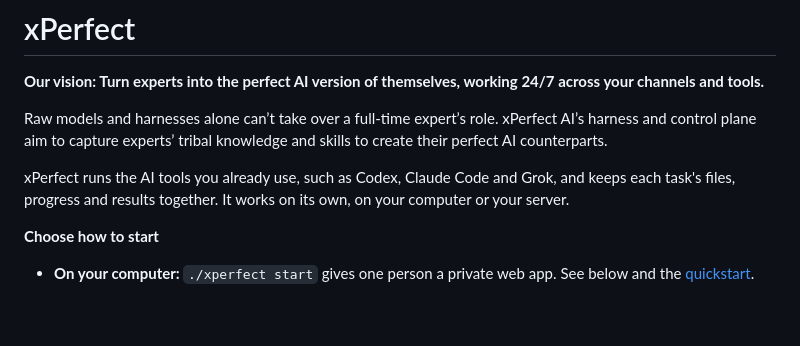
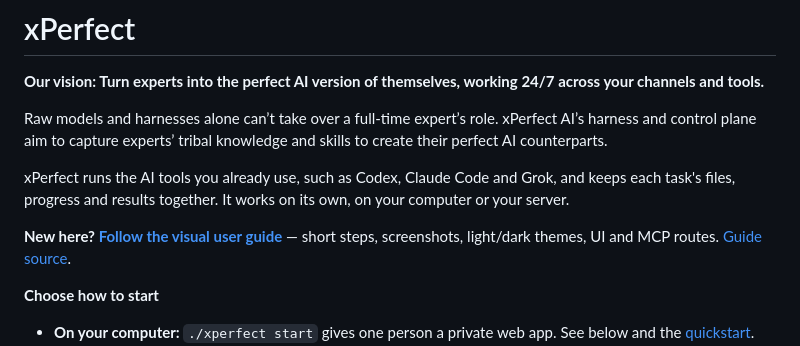
Before and after one commit to xPerfectAI/xPerfect, a Markdown page: README.md, the part around the change. Drawn GitHub-style; blank space fills up the shorter version.

Commit message:
docs: publish the visual user guide beside the product

```diff
--- a/README.md
+++ b/README.md
@@ -6,6 +6,9 @@ Raw models and harnesses alone can’t take over a full-time expert’s role. xP
 
 xPerfect runs the AI tools you already use, such as Codex, Claude Code and Grok, and keeps each
 task's files, progress and results together. It works on its own, on your computer or your server.
+
+**New here? [Follow the visual user guide](https://www.xperfect.ai/docs/)** — short steps, screenshots,
+light/dark themes, UI and MCP routes. [Guide source](docs/user-guide/README.md).
 
 **Choose how to start**
 - **On your computer:** `./xperfect start` gives one person a private web app. See below and the
```
Also changed, not shown: docs/quickstart.md (+2 -0 lines), docs/user-guide/README.md (added, +45 -0 lines), docs/user-guide/assets/connections.png (added), docs/user-guide/assets/mcp-setup-gap.png (added), docs/user-guide/assets/run-project.png (added), docs/user-guide/assets/schedule-result.png (added), docs/user-guide/assets/skill-result.png (added), 6 other files.
